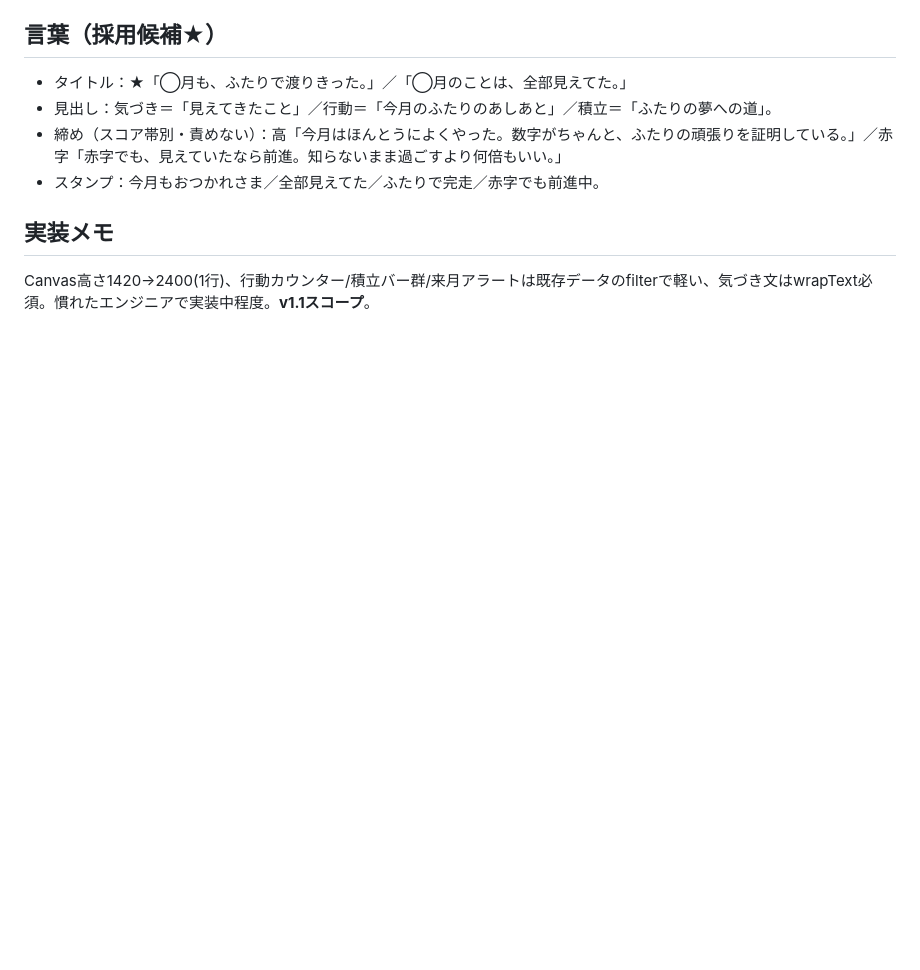
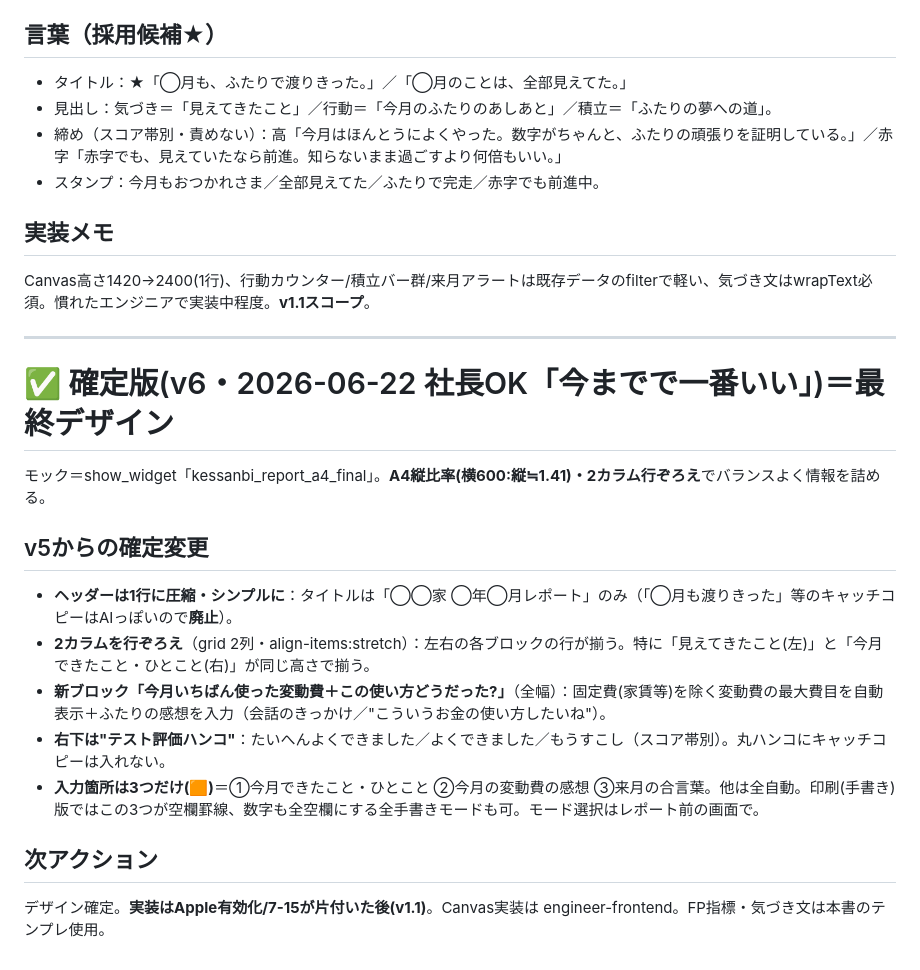
Before and after one commit to jackey101282-glitch/imaoka-lifeplan, a Markdown page: 提案-決算日レポート-v4.md, the part around the change. Drawn GitHub-style; blank space fills up the shorter version.

Commit message:
決算日レポート デザイン確定(v6): A4縦・行ぞろえ・変動費感想追加・評価ハンコ・入力3箇所
Co-Authored-By: Claude Opus 4.8 <noreply@anthropic.com>

```diff
--- a/提案-決算日レポート-v4.md
+++ b/提案-決算日レポート-v4.md
@@ -97,3 +97,16 @@ v1.1（7/15スコープ外）。まず「ふたりの棚卸し」コピーをLP/
 
 ## 実装メモ
 Canvas高さ1420→2400(1行)、行動カウンター/積立バー群/来月アラートは既存データのfilterで軽い、気づき文はwrapText必須。慣れたエンジニアで実装中程度。**v1.1スコープ**。
+
+---
+
+# ✅ 確定版(v6・2026-06-22 社長OK「今までで一番いい」)＝最終デザイン
+モック＝show_widget「kessanbi_report_a4_final」。**A4縦比率(横600:縦≒1.41)・2カラム行ぞろえ**でバランスよく情報を詰める。
+## v5からの確定変更
+- **ヘッダーは1行に圧縮・シンプルに**：タイトルは「◯◯家 ◯年◯月レポート」のみ（「◯月も渡りきった」等のキャッチコピーはAIっぽいので**廃止**）。
+- **2カラムを行ぞろえ**（grid 2列・align-items:stretch）：左右の各ブロックの行が揃う。特に「見えてきたこと(左)」と「今月できたこと・ひとこと(右)」が同じ高さで揃う。
+- **新ブロック「今月いちばん使った変動費＋この使い方どうだった?」**（全幅）：固定費(家賃等)を除く変動費の最大費目を自動表示＋ふたりの感想を入力（会話のきっかけ／"こういうお金の使い方したいね"）。
+- **右下は"テスト評価ハンコ"**：たいへんよくできました／よくできました／もうすこし（スコア帯別）。丸ハンコにキャッチコピーは入れない。
+- **入力箇所は3つだけ(🟧)**＝①今月できたこと・ひとこと ②今月の変動費の感想 ③来月の合言葉。他は全自動。印刷(手書き)版ではこの3つが空欄罫線、数字も全空欄にする全手書きモードも可。モード選択はレポート前の画面で。
+## 次アクション
+デザイン確定。**実装はApple有効化/7-15が片付いた後(v1.1)**。Canvas実装は engineer-frontend。FP指標・気づき文は本書のテンプレ使用。
```
Also changed, not shown: 引き継ぎ.md (+1 -1 lines).
